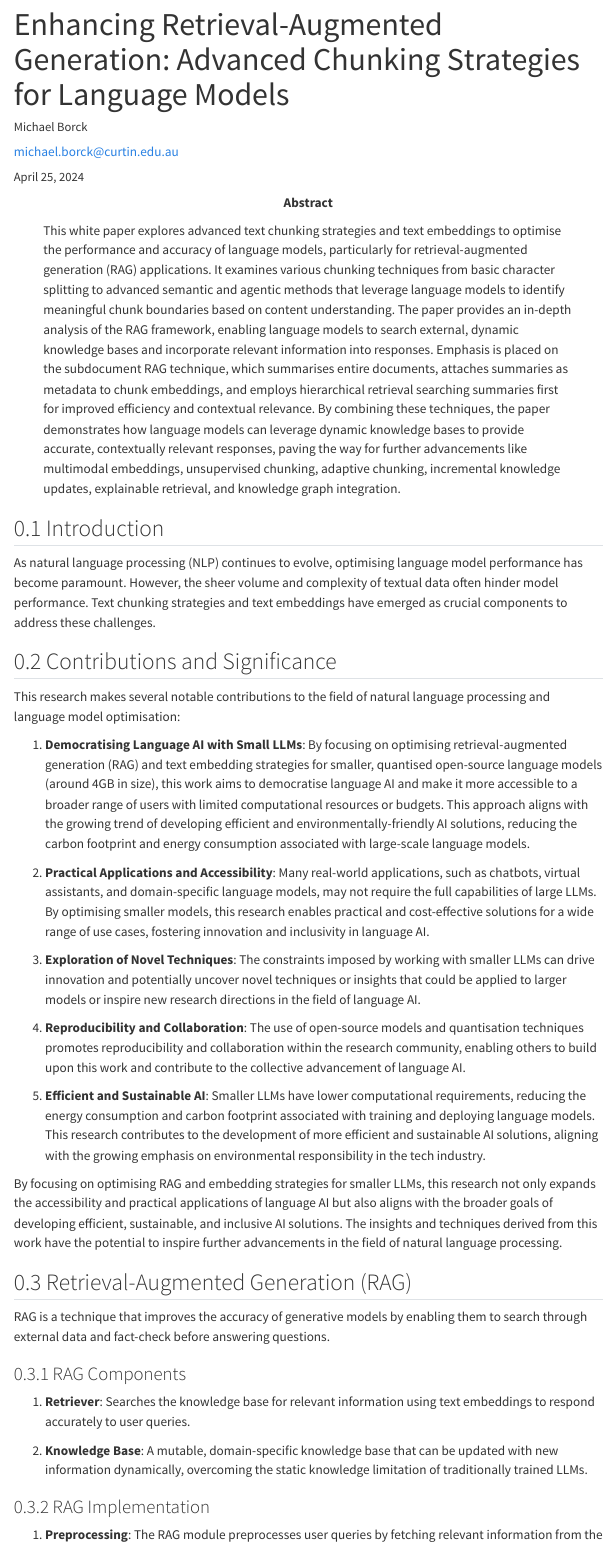
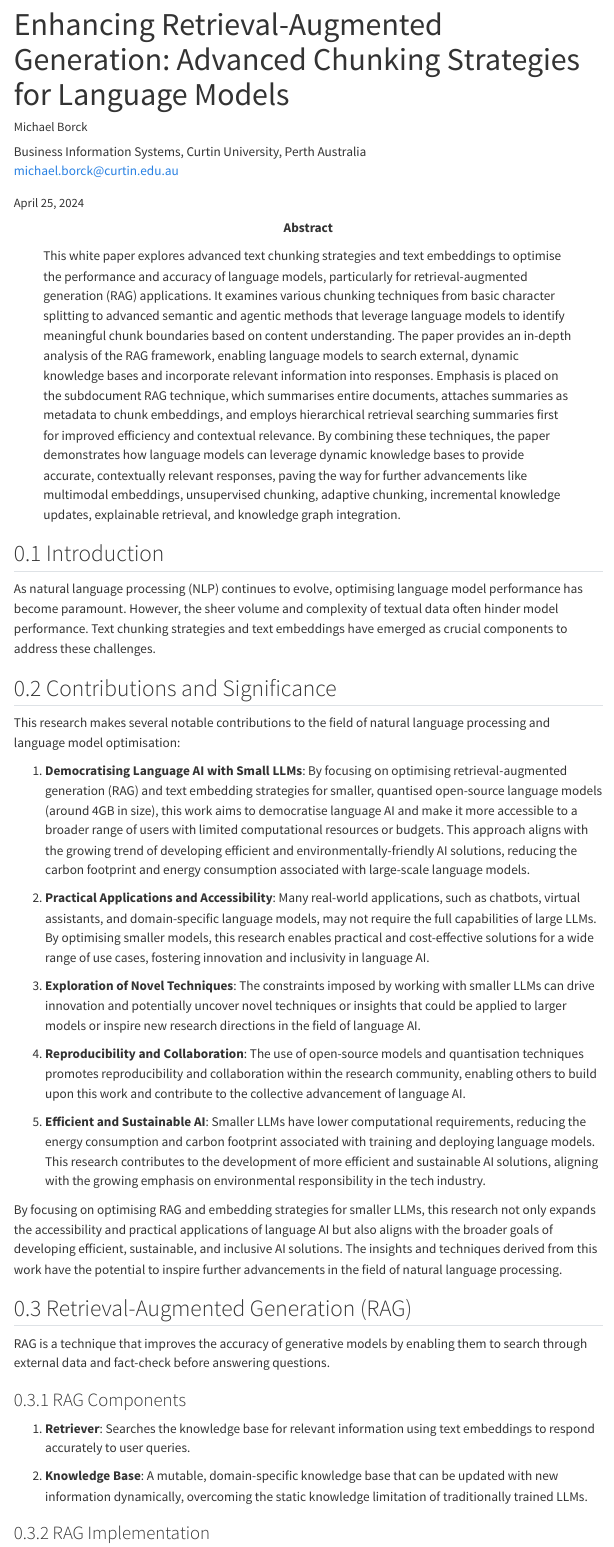
Before and after one commit to BARG-Curtin-University/llm-chunking-stratagies, a Quarto document (index.qmd): the page in a window 1100 px wide, from its top. Rendered offline with R 4.5, knitr and Pandoc in place of Quarto, with nearby package versions; menus at the side of the page are left out.

Commit message:
updated front matter

```diff
--- a/index.qmd
+++ b/index.qmd
@@ -3,6 +3,7 @@ title: "Enhancing Retrieval-Augmented Generation: Advanced Chunking Strategies f
 authors:
 author:
   - name: Michael Borck
+    affiliation: Business Information Systems, Curtin University, Perth Australia
     orcid: 0000-0002-0950-6396
     corresponding: true
     email: michael.borck@curtin.edu.au
@@ -11,8 +12,6 @@ author:
       - Project administration
       - Software
       - Visualisation
-    affiliations:
-      - Curtin University
 keywords:
   - Text Chunking Strategies
   - Text Embeddings 1
```
